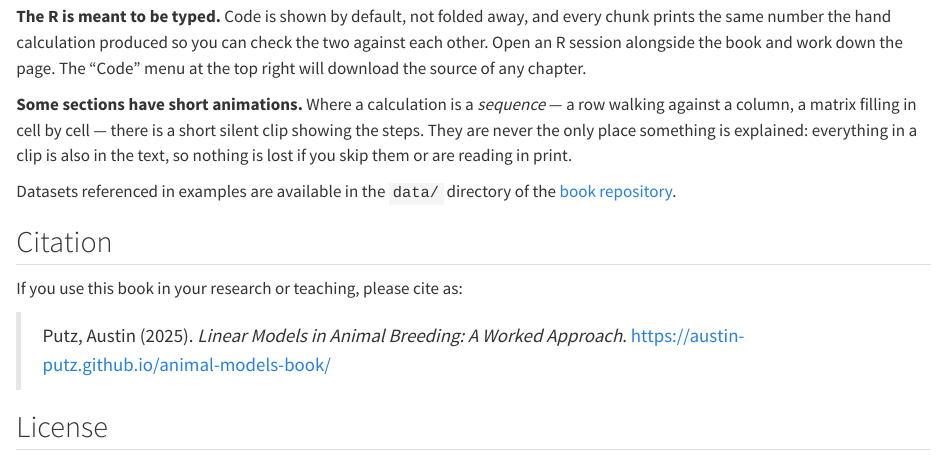
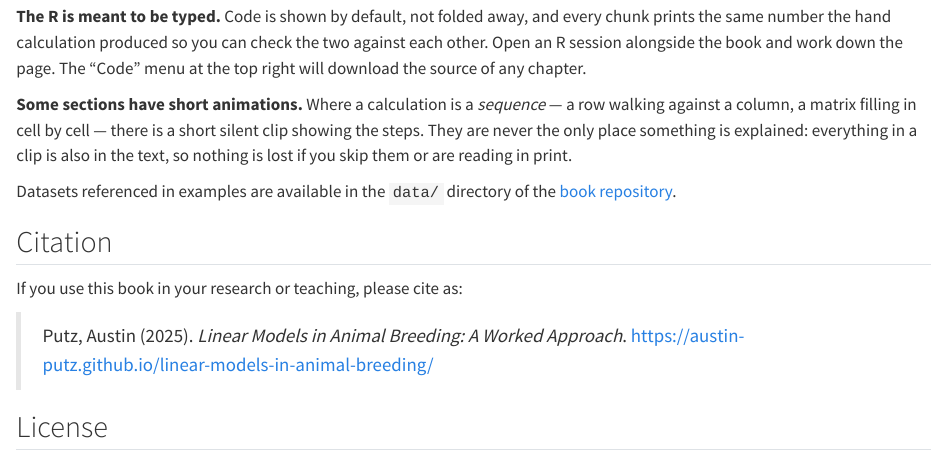
Before and after one commit to austin-putz/linear-models-in-animal-breeding, a Quarto document (index.qmd): the page in a window 1100 px wide, from 4940 px down. Rendered offline with R 4.5, knitr and Pandoc in place of Quarto, with nearby package versions.

Commit message:
Rename the repository to linear-models-in-animal-breeding
Matches the book's new title. Done before the first push, so no published
link ever has to be redirected.

Updates all 18 occurrences across _quarto.yml (repo-url and footer),
index.qmd (repository, issues and citation URLs), README.md (badge, book
URL, clone command, issues, discussions, BibTeX), references.qmd (the data
directory link) and _extensions/animation/animation.lua, whose BOOK_URL is
printed into every figure caption in the PDF.

The site will publish to
https://austin-putz.github.io/linear-models-in-animal-breeding/

Co-Authored-By: Claude Opus 5 (1M context) <noreply@anthropic.com>
Claude-Session: https://claude.ai/code/session_01VUiv557RJFXCGwabyVbviv

```diff
--- a/_extensions/animation/animation.lua
+++ b/_extensions/animation/animation.lua
@@ -13,7 +13,7 @@
   figure. Unusable for a book that ships a PDF.
 --]]
 
-local BOOK_URL = "https://austin-putz.github.io/animal-models-book"
+local BOOK_URL = "https://austin-putz.github.io/linear-models-in-animal-breeding"
 
 -- Paths in raw HTML are not rewritten by Quarto, so a chapter in chapters/
 -- must reach up to the project root itself. quarto.project.offset is that
--- a/_quarto.yml
+++ b/_quarto.yml
@@ -13,7 +13,7 @@ book:
   date: today
 
   reader-mode: true
-  repo-url: https://github.com/austin-putz/animal-models-book
+  repo-url: https://github.com/austin-putz/linear-models-in-animal-breeding
   repo-actions: [edit, issue]
   search: true
   page-navigation: true
@@ -89,7 +89,7 @@ book:
     left: "Copyright 2025, Austin Putz"
     right:
       - icon: github
-        href: https://github.com/austin-putz/animal-models-book
+        href: https://github.com/austin-putz/linear-models-in-animal-breeding
       - text: "License: CC BY-NC-SA 4.0"
 
 bibliography: references.bib
--- a/index.qmd
+++ b/index.qmd
@@ -196,13 +196,13 @@ steps. They are never the only place something is explained: everything in a cli
 text, so nothing is lost if you skip them or are reading in print.
 
 Datasets referenced in examples are available in the `data/` directory of the
-[book repository](https://github.com/austin-putz/animal-models-book).
+[book repository](https://github.com/austin-putz/linear-models-in-animal-breeding).
 
 ## Citation
 
 If you use this book in your research or teaching, please cite as:
 
-> Putz, Austin (2025). *Linear Models in Animal Breeding: A Worked Approach*. https://austin-putz.github.io/animal-models-book/
+> Putz, Austin (2025). *Linear Models in Animal Breeding: A Worked Approach*. https://austin-putz.github.io/linear-models-in-animal-breeding/
 
 ## License
 
```
Also changed, not shown: references.qmd (+1 -1 lines), README.md, index.qmd (2 more changed lines).
